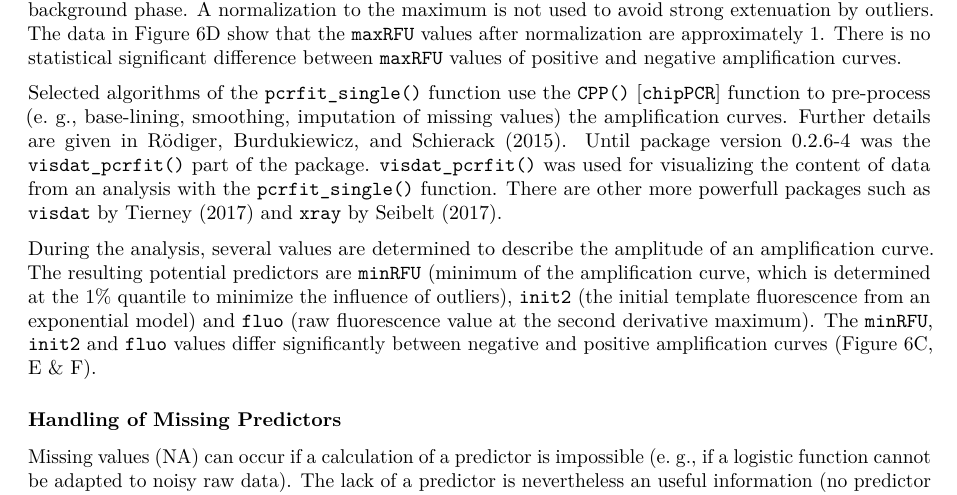
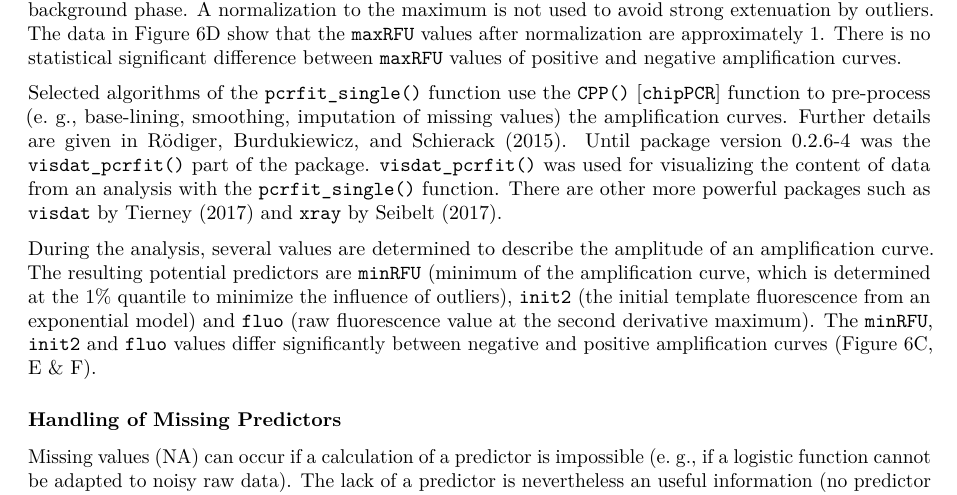
Before and after one commit to PCRuniversum/PCRedux, an R Markdown document (vignettes/PCRedux.Rmd): part of page 23 of 80, cut so that both start at the same text. Rendered offline with R 4.5, knitr and Pandoc, then LaTeX, with nearby package versions; code that draws random numbers runs with fixed seeds of ours; some code elsewhere in the file could not run offline; common packages that the code uses without loading them are loaded.

Commit message:
words again

```diff
--- a/vignettes/PCRedux.Rmd
+++ b/vignettes/PCRedux.Rmd
@@ -933,7 +933,7 @@ The ``pcrfit_single()`` function performs pre-processing steps before each calcu
 
 All values of an amplification curve are normalized to their 99\% quantile. The normalization is used to equalize the amplitudes differences of amplification curves from thermo-cyclers (sensor technology, software processing) and detection chemistries. To compare amplification curves from different thermo-cyclers, the values should always be scaled systematically using the same method. Although there are other normalization methods (e.&nbsp;g., minimum-maximum normalization, see @roediger2015chippcr, the normalization by the 99\% quantile preserves the information about the level of the background phase. A normalization to the maximum is not used to avoid strong extenuation by outliers. The data in \autoref{plot_bg_pt}D show that the `maxRFU` values after normalization are approximately 1. There is no statistical significant difference between `maxRFU` values of positive and negative amplification curves.
 
-Selected algorithms of the ``pcrfit_single()`` function use the ``CPP()`` [\texttt{chipPCR}] function to pre-process (e.&nbsp;g., base-lining, smoothing, imputation of missing values) the amplification curves. Further details are given in @roediger2015chippcr. Until package version 0.2.6-4 was the ``visdat_pcrfit()`` part of the package. ``visdat_pcrfit()`` was used for visualizing the content of data from an analysis with the ``pcrfit_single()`` function. There are other more powerfull packages such as \texttt{visdat} by @Tierney2017 and \texttt{xray} by @Seibelt_xray.
+Selected algorithms of the ``pcrfit_single()`` function use the ``CPP()`` [\texttt{chipPCR}] function to pre-process (e.&nbsp;g., base-lining, smoothing, imputation of missing values) the amplification curves. Further details are given in @roediger2015chippcr. Until package version 0.2.6-4 was the ``visdat_pcrfit()`` part of the package. ``visdat_pcrfit()`` was used for visualizing the content of data from an analysis with the ``pcrfit_single()`` function. There are other more powerful packages such as \texttt{visdat} by @Tierney2017 and \texttt{xray} by @Seibelt_xray.
 
 During the analysis, several values are determined to describe the amplitude of an amplification curve. The resulting potential predictors are `minRFU` (minimum of the amplification curve, which is determined at the 1\% quantile to minimize the influence of outliers), `init2` (the initial template fluorescence from an exponential model) and `fluo` (raw fluorescence value at the second derivative maximum). The `minRFU`, `init2` and `fluo` values differ significantly between negative and positive amplification curves (\autoref{plot_bg_pt}C, E & F).
 
```
Also changed, not shown: vignettes/PCRedux.Rmd (2 more changed lines).
